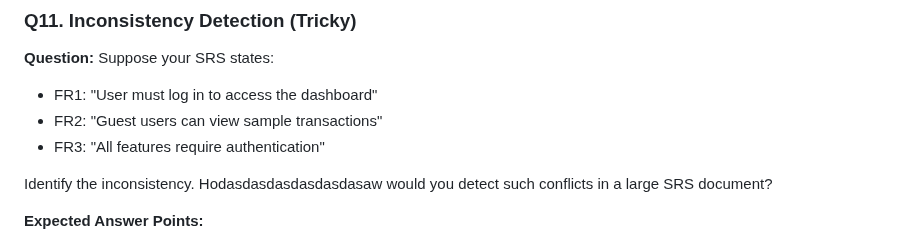
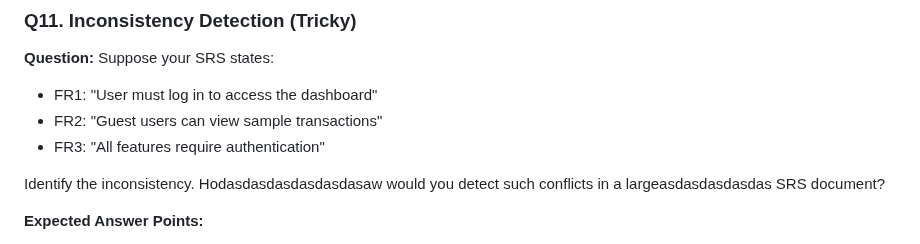
Before and after one commit to Ayaad72/FinTrack, a Markdown page: SRE_Defense_Questions.md, the part around the change. GitHub-like rendering.

```diff
--- a/SRE_Defense_Questions.md
+++ b/SRE_Defense_Questions.md
@@ -150,7 +150,7 @@ Now convert this into a user story with acceptance criteria. Which format is bet
 - FR2: "Guest users can view sample transactions"
 - FR3: "All features require authentication"
 
-Identify the inconsistency. Hodasdasdasdasdasdasaw would you detect such conflicts in a large SRS document?
+Identify the inconsistency. Hodasdasdasdasdasdasaw would you detect such conflicts in a largeasdasdasdasdas SRS document?
 
 **Expected Answer Points:**
 - Conflict between FR2 and FR3
```
